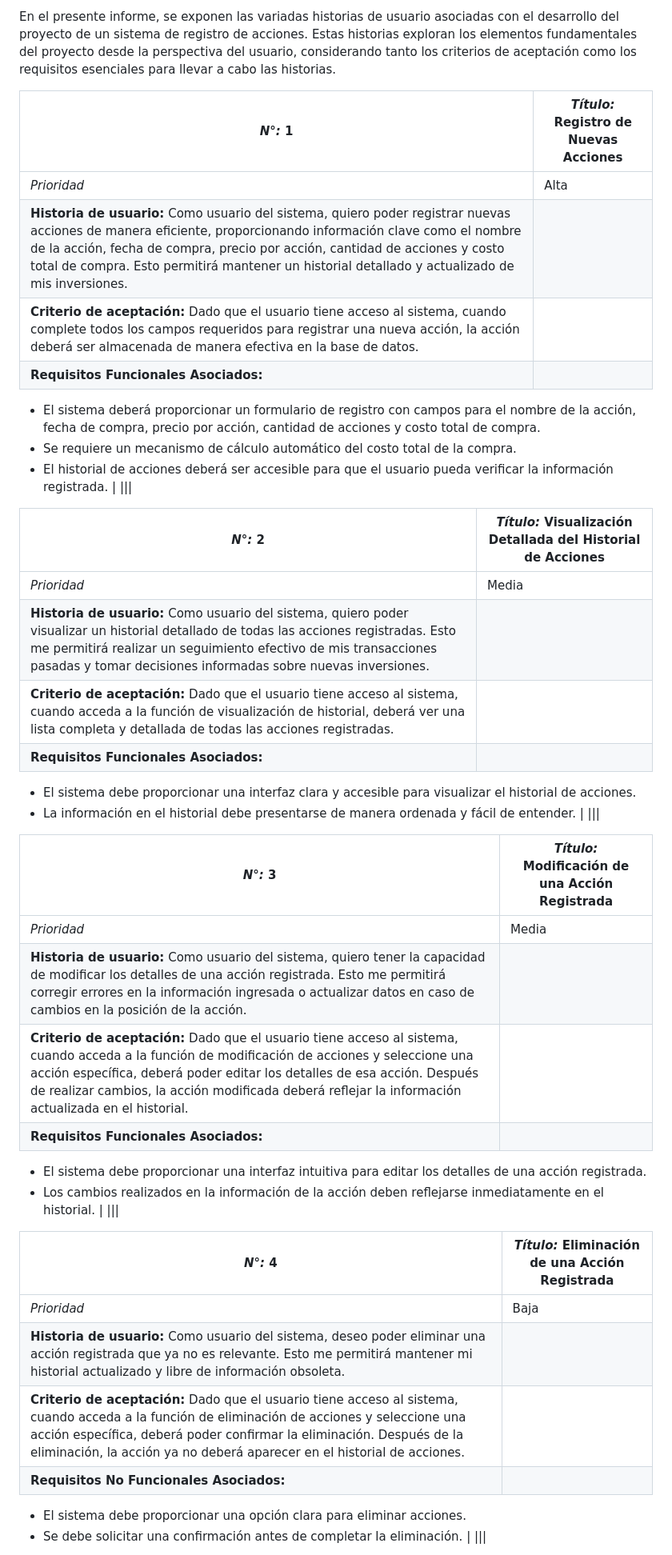
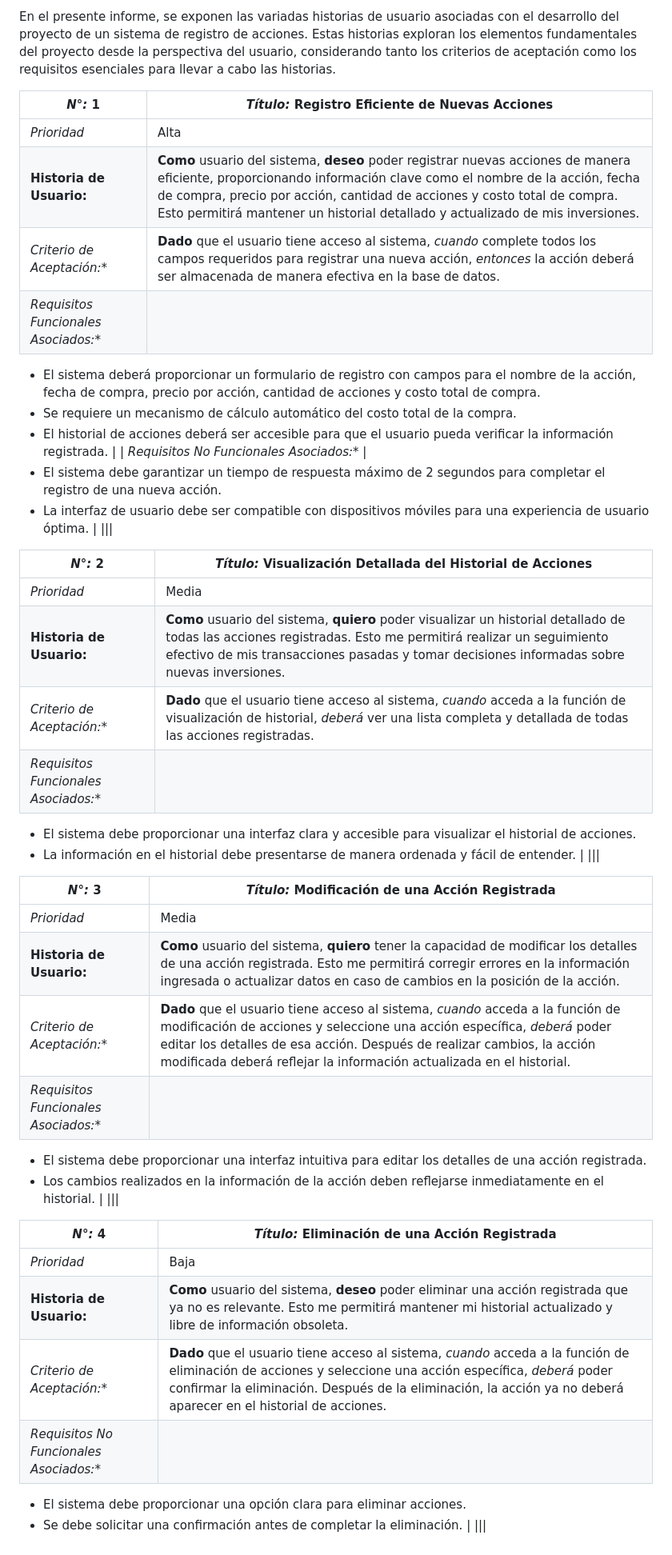
Before and after one commit to Luis7G/Proy-CyEdeSW, a Markdown page: Documentacion/HistoriasUsuario.md, the part around one of its changes. Shown at 80% size. GitHub-like rendering.

```diff
--- a/Documentacion/HistoriasUsuario.md
+++ b/Documentacion/HistoriasUsuario.md
@@ -10,23 +10,26 @@
 En el presente informe, se exponen las variadas historias de usuario asociadas con el desarrollo del proyecto de un sistema de registro de acciones. Estas historias exploran los elementos fundamentales del proyecto desde la perspectiva del usuario, considerando tanto los criterios de aceptación como los requisitos esenciales para llevar a cabo las historias.
 
 
-| *N°:* 1 | *Título:* Registro de Nuevas Acciones |
+| *N°:* 1 | *Título:* Registro Eficiente de Nuevas Acciones |
 |---|---|
 | *Prioridad* | Alta |
-| **Historia de usuario:** Como usuario del sistema, quiero poder registrar nuevas acciones de manera eficiente, proporcionando información clave como el nombre de la acción, fecha de compra, precio por acción, cantidad de acciones y costo total de compra. Esto permitirá mantener un historial detallado y actualizado de mis inversiones. |
-| **Criterio de aceptación:** Dado que el usuario tiene acceso al sistema, cuando complete todos los campos requeridos para registrar una nueva acción, la acción deberá ser almacenada de manera efectiva en la base de datos. |
-| **Requisitos Funcionales Asociados:**
+| **Historia de Usuario:** | **Como** usuario del sistema, **deseo** poder registrar nuevas acciones de manera eficiente, proporcionando información clave como el nombre de la acción, fecha de compra, precio por acción, cantidad de acciones y costo total de compra. Esto permitirá mantener un historial detallado y actualizado de mis inversiones. |
+| *Criterio de Aceptación:** | **Dado** que el usuario tiene acceso al sistema, *cuando* complete todos los campos requeridos para registrar una nueva acción, *entonces* la acción deberá ser almacenada de manera efectiva en la base de datos. |
+| *Requisitos Funcionales Asociados:** |
   - El sistema deberá proporcionar un formulario de registro con campos para el nombre de la acción, fecha de compra, precio por acción, cantidad de acciones y costo total de compra.
   - Se requiere un mecanismo de cálculo automático del costo total de la compra.
   - El historial de acciones deberá ser accesible para que el usuario pueda verificar la información registrada. |
+| *Requisitos No Funcionales Asociados:** |
+  - El sistema debe garantizar un tiempo de respuesta máximo de 2 segundos para completar el registro de una nueva acción.
+  - La interfaz de usuario debe ser compatible con dispositivos móviles para una experiencia de usuario óptima. |
 |||
 
 | *N°:* 2 | *Título:* Visualización Detallada del Historial de Acciones |
 |---|---|
 | *Prioridad* | Media |
-| **Historia de usuario:** Como usuario del sistema, quiero poder visualizar un historial detallado de todas las acciones registradas. Esto me permitirá realizar un seguimiento efectivo de mis transacciones pasadas y tomar decisiones informadas sobre nuevas inversiones. |
-| **Criterio de aceptación:** Dado que el usuario tiene acceso al sistema, cuando acceda a la función de visualización de historial, deberá ver una lista completa y detallada de todas las acciones registradas. |
-| **Requisitos Funcionales Asociados:**
+| **Historia de Usuario:** | **Como** usuario del sistema, **quiero** poder visualizar un historial detallado de todas las acciones registradas. Esto me permitirá realizar un seguimiento efectivo de mis transacciones pasadas y tomar decisiones informadas sobre nuevas inversiones. |
+| *Criterio de Aceptación:** | **Dado** que el usuario tiene acceso al sistema, *cuando* acceda a la función de visualización de historial, *deberá* ver una lista completa y detallada de todas las acciones registradas. |
+| *Requisitos Funcionales Asociados:** |
   - El sistema debe proporcionar una interfaz clara y accesible para visualizar el historial de acciones.
   - La información en el historial debe presentarse de manera ordenada y fácil de entender. |
 |||
@@ -34,9 +37,9 @@ En el presente informe, se exponen las variadas historias de usuario asociadas c
 | *N°:* 3 | *Título:* Modificación de una Acción Registrada |
 |---|---|
 | *Prioridad* | Media |
-| **Historia de usuario:** Como usuario del sistema, quiero tener la capacidad de modificar los detalles de una acción registrada. Esto me permitirá corregir errores en la información ingresada o actualizar datos en caso de cambios en la posición de la acción. |
-| **Criterio de aceptación:** Dado que el usuario tiene acceso al sistema, cuando acceda a la función de modificación de acciones y seleccione una acción específica, deberá poder editar los detalles de esa acción. Después de realizar cambios, la acción modificada deberá reflejar la información actualizada en el historial. |
-| **Requisitos Funcionales Asociados:**
+| **Historia de Usuario:** | **Como** usuario del sistema, **quiero** tener la capacidad de modificar los detalles de una acción registrada. Esto me permitirá corregir errores en la información ingresada o actualizar datos en caso de cambios en la posición de la acción. |
+| *Criterio de Aceptación:** | **Dado** que el usuario tiene acceso al sistema, *cuando* acceda a la función de modificación de acciones y seleccione una acción específica, *deberá* poder editar los detalles de esa acción. Después de realizar cambios, la acción modificada deberá reflejar la información actualizada en el historial. |
+| *Requisitos Funcionales Asociados:** |
   - El sistema debe proporcionar una interfaz intuitiva para editar los detalles de una acción registrada.
   - Los cambios realizados en la información de la acción deben reflejarse inmediatamente en el historial. |
 |||
@@ -44,9 +47,9 @@ En el presente informe, se exponen las variadas historias de usuario asociadas c
 | *N°:* 4 | *Título:* Eliminación de una Acción Registrada |
 |---|---|
 | *Prioridad* | Baja |
-| **Historia de usuario:** Como usuario del sistema, deseo poder eliminar una acción registrada que ya no es relevante. Esto me permitirá mantener mi historial actualizado y libre de información obsoleta. |
-| **Criterio de aceptación:** Dado que el usuario tiene acceso al sistema, cuando acceda a la función de eliminación de acciones y seleccione una acción específica, deberá poder confirmar la eliminación. Después de la eliminación, la acción ya no deberá aparecer en el historial de acciones. |
-| **Requisitos No Funcionales Asociados:**
+| **Historia de Usuario:** | **Como** usuario del sistema, **deseo** poder eliminar una acción registrada que ya no es relevante. Esto me permitirá mantener mi historial actualizado y libre de información obsoleta. |
+| *Criterio de Aceptación:** | **Dado** que el usuario tiene acceso al sistema, *cuando* acceda a la función de eliminación de acciones y seleccione una acción específica, *deberá* poder confirmar la eliminación. Después de la eliminación, la acción ya no deberá aparecer en el historial de acciones. |
+| *Requisitos No Funcionales Asociados:** |
   - El sistema debe proporcionar una opción clara para eliminar acciones.
   - Se debe solicitar una confirmación antes de completar la eliminación. |
 |||
```
Also changed, not shown: other parts of Documentacion/HistoriasUsuario.md (+8 -6 lines).
